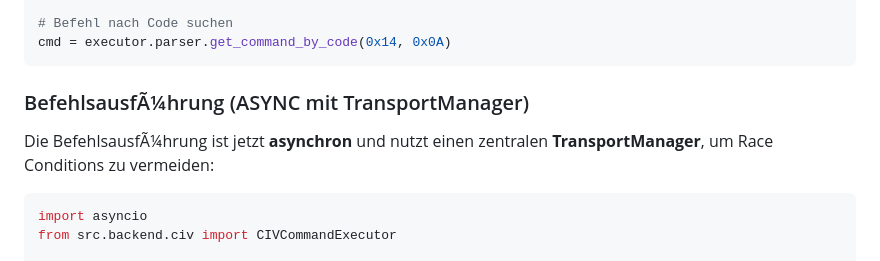
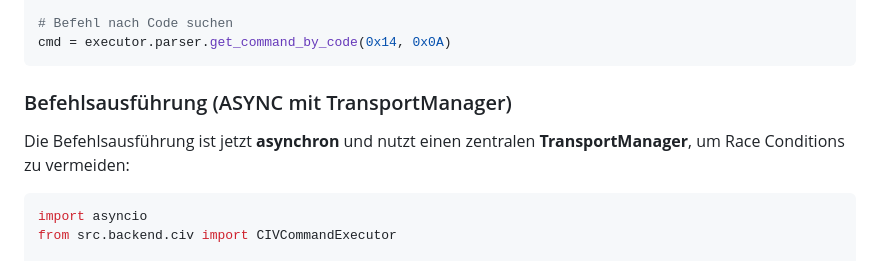
Before and after one commit to m2-eng/RigBridge, a Markdown page: docs/BACKEND_DEVELOPMENT.md, the part around the change. Drawn GitHub-style.

Commit message:
Fix: Typo

````diff
--- a/docs/BACKEND_DEVELOPMENT.md
+++ b/docs/BACKEND_DEVELOPMENT.md
@@ -93,9 +93,9 @@ print(cmd.cmd, cmd.subcmd)  # (0x15, 0x02)
 cmd = executor.parser.get_command_by_code(0x14, 0x0A)
 ```
 
-### BefehlsausfÃ¼hrung (ASYNC mit TransportManager)
+### Befehlsausführung (ASYNC mit TransportManager)
 
-Die BefehlsausfÃ¼hrung ist jetzt **asynchron** und nutzt einen zentralen **TransportManager**, um Race Conditions zu vermeiden:
+Die Befehlsausführung ist jetzt **asynchron** und nutzt einen zentralen **TransportManager**, um Race Conditions zu vermeiden:
 
 ```python
 import asyncio
````
